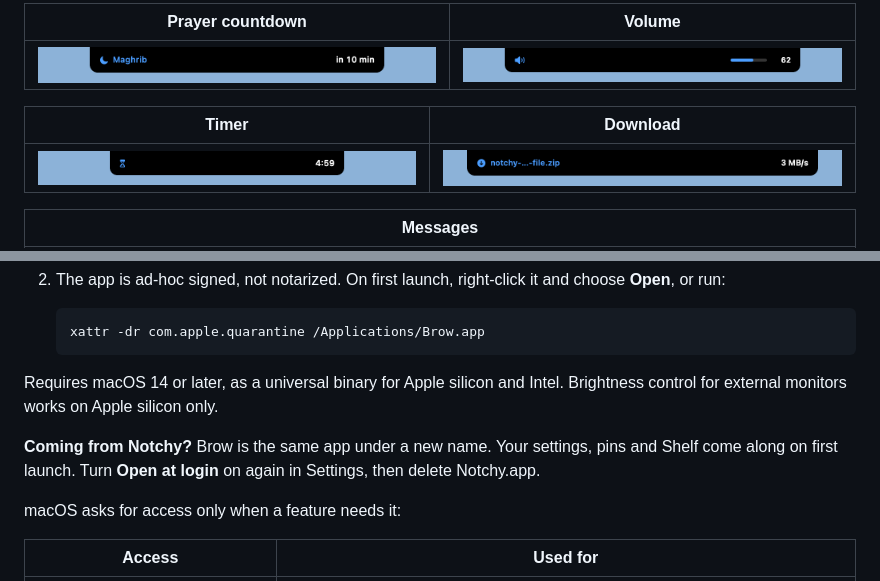
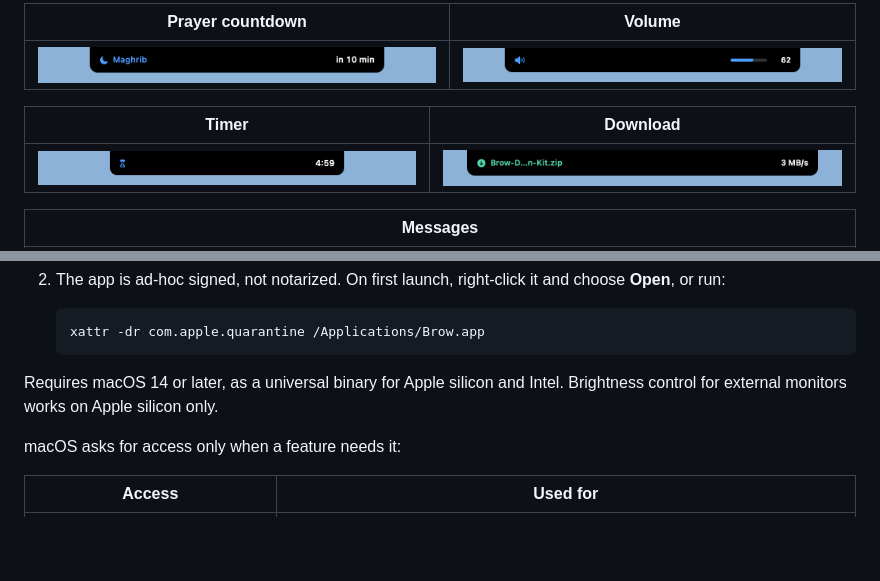
Before and after one commit to giankbr/beanie-notch, a Markdown page: README.md, 2 parts joined by grey strips. GitHub-like rendering; pictures changed too: docs/notch-download.png; blank space fills up the shorter version.

Commit message:
chore: drop the Notchy name and the settings migration
Brow is presented as Brow from the start: no rename banner, FAQ entry or
README note, and the download sample no longer shows the old name.

```diff
--- a/README.md
+++ b/README.md
@@ -119,7 +119,6 @@ Brow is written in Swift and SwiftUI with no third-party dependencies. The downl
 
 Requires macOS 14 or later, as a universal binary for Apple silicon and Intel. Brightness control for external monitors works on Apple silicon only.
 
-**Coming from Notchy?** Brow is the same app under a new name. Your settings, pins and Shelf come along on first launch. Turn **Open at login** on again in Settings, then delete Notchy.app.
 
 macOS asks for access only when a feature needs it:
 
```
Also changed, not shown: docs/landing-page-assets/notch-download-crop.png, 2 other files.
